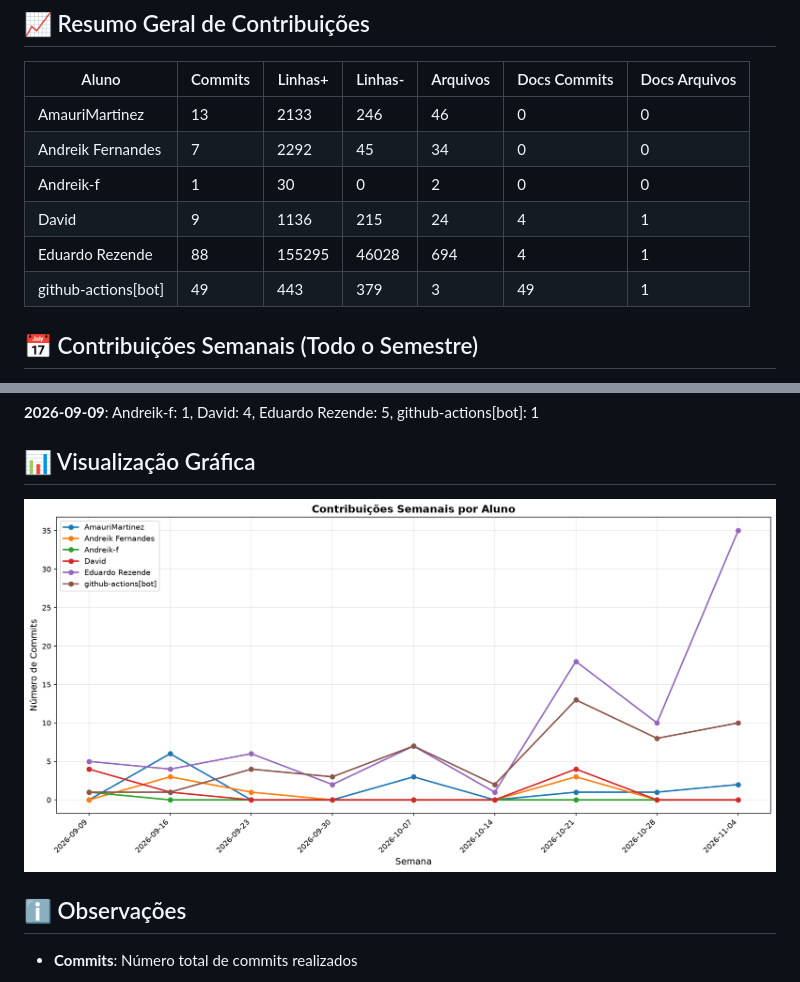
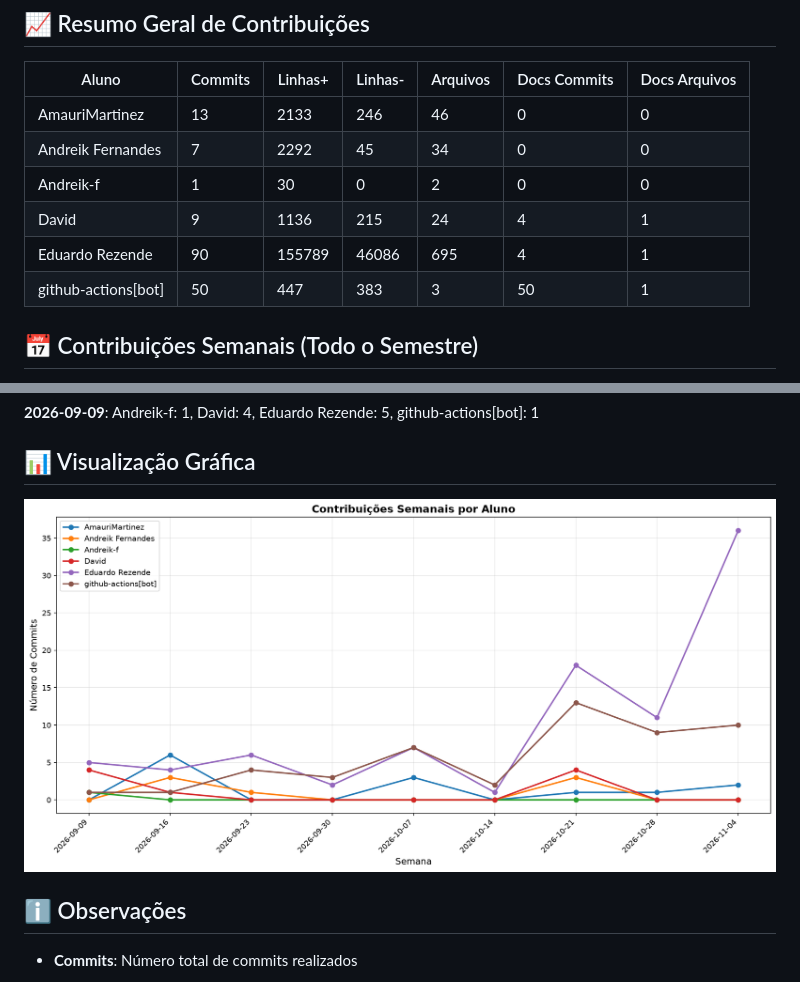
Before and after one commit to Andreik-f/Is.toque, a Markdown page: documentos/CONTRIBUTION_REPORT.md, 2 parts joined by grey strips. Rendered like a GitHub page; pictures changed too: documentos/img/contribution-weekly.png.

```diff
--- a/documentos/CONTRIBUTION_REPORT.md
+++ b/documentos/CONTRIBUTION_REPORT.md
@@ -12,8 +12,8 @@
 | Andreik Fernandes   |         7 |      2292 |        45 |         34 |              0 |               0 |
 | Andreik-f           |         1 |        30 |         0 |          2 |              0 |               0 |
 | David               |         9 |      1136 |       215 |         24 |              4 |               1 |
-| Eduardo Rezende     |        88 |    155295 |     46028 |        694 |              4 |               1 |
-| github-actions[bot] |        49 |       443 |       379 |          3 |             49 |               1 |
+| Eduardo Rezende     |        90 |    155789 |     46086 |        695 |              4 |               1 |
+| github-actions[bot] |        50 |       447 |       383 |          3 |             50 |               1 |
 
 
 ## 📅 Contribuições Semanais (Todo o Semestre)
```
Also changed, not shown: other parts of documentos/CONTRIBUTION_REPORT.md (+3 -3 lines), documentos/img/contribution-total.png.
